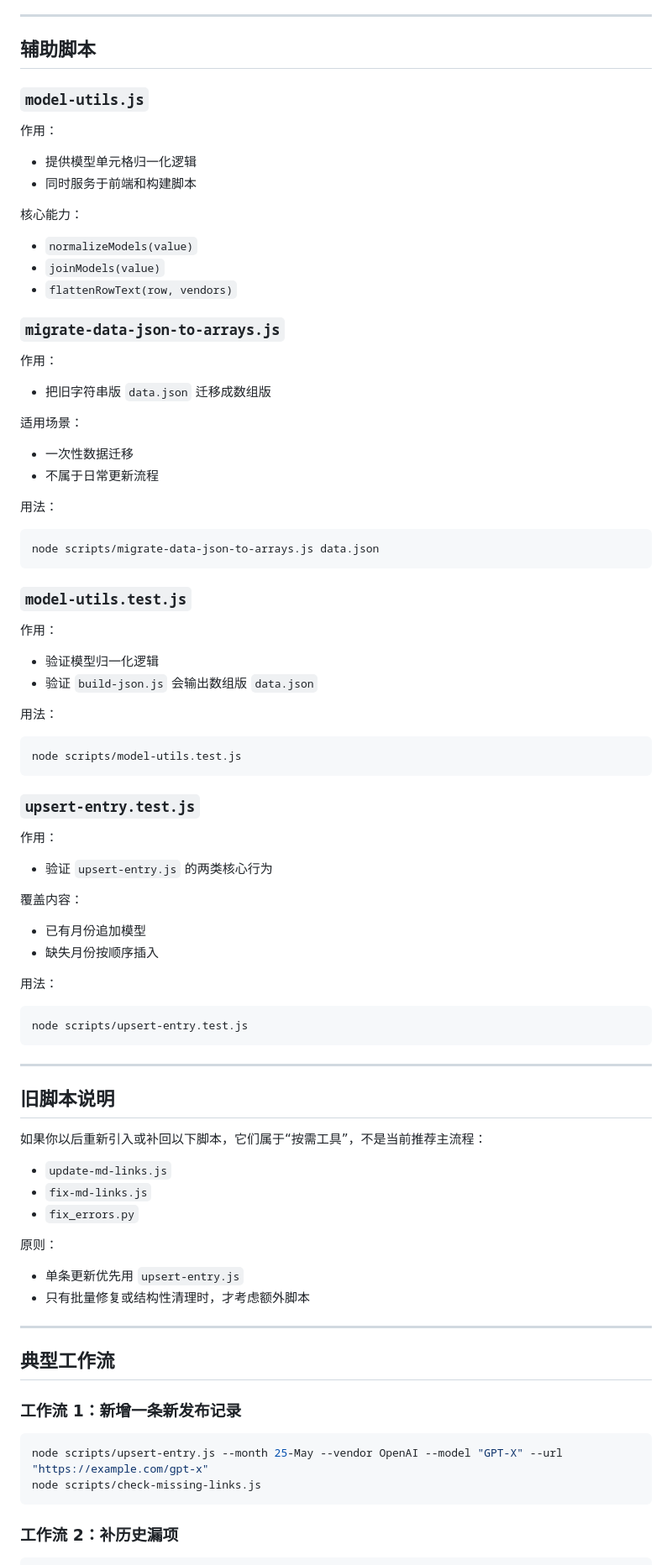
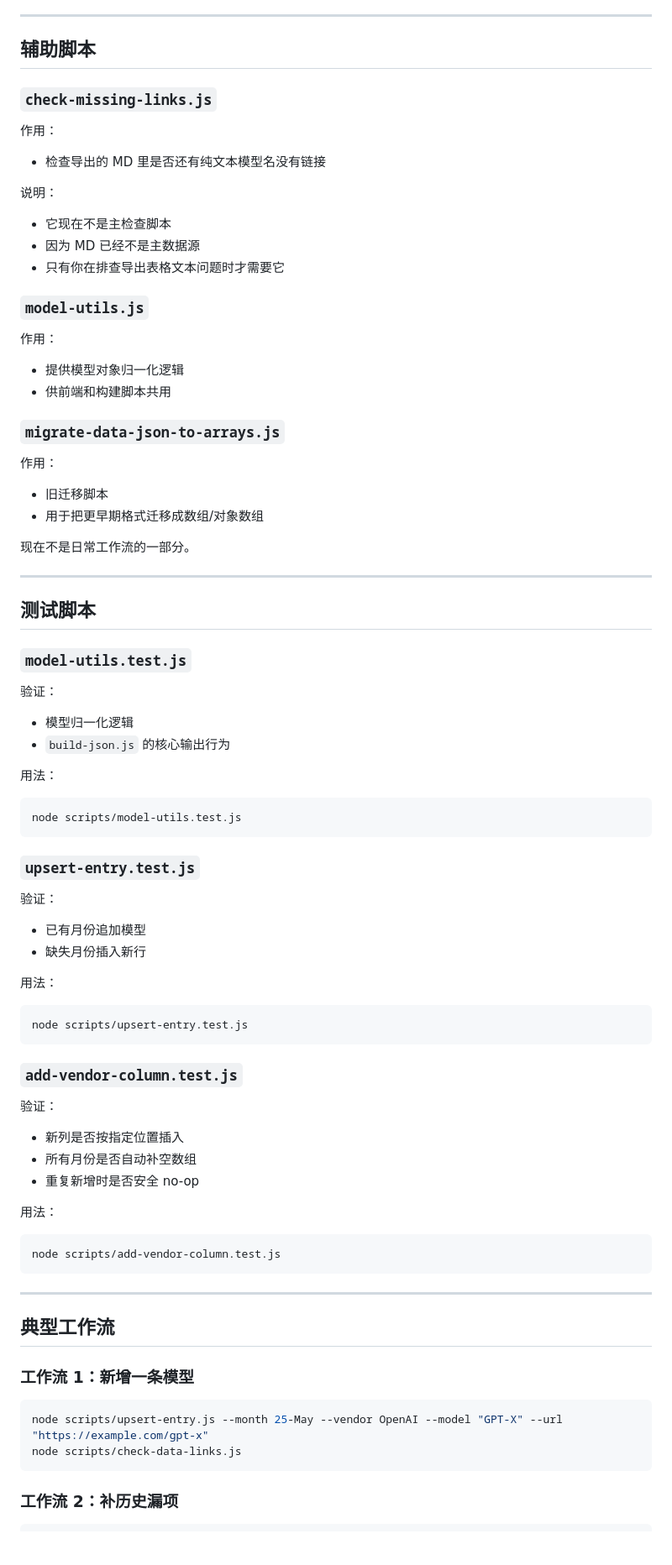
Before and after one commit to Physics-Lee/Monthly_Table_of_LLM_Releasing, a Markdown page: SCRIPTS_README.md, the part around one of its changes. Shown at 84% size. GitHub-like rendering; blank space fills up the shorter version.

````diff
--- a/SCRIPTS_README.md
+++ b/SCRIPTS_README.md
@@ -127,42 +177,44 @@ data.json + links.json -> README.md
 
 ## 辅助脚本
 
+### `check-missing-links.js`
+
+作用：
+
+- 检查导出的 MD 里是否还有纯文本模型名没有链接
+
+说明：
+
+- 它现在不是主检查脚本
+- 因为 MD 已经不是主数据源
+- 只有你在排查导出表格文本问题时才需要它
+
 ### `model-utils.js`
 
 作用：
 
-- 提供模型单元格归一化逻辑
-- 同时服务于前端和构建脚本
-
-核心能力：
-
-- `normalizeModels(value)`
-- `joinModels(value)`
-- `flattenRowText(row, vendors)`
+- 提供模型对象归一化逻辑
+- 供前端和构建脚本共用
 
 ### `migrate-data-json-to-arrays.js`
 
 作用：
 
-- 把旧字符串版 `data.json` 迁移成数组版
+- 旧迁移脚本
+- 用于把更早期格式迁移成数组/对象数组
 
-适用场景：
+现在不是日常工作流的一部分。
 
-- 一次性数据迁移
-- 不属于日常更新流程
+---
 
-用法：
-
-```bash
-node scripts/migrate-data-json-to-arrays.js data.json
-```
+## 测试脚本
 
 ### `model-utils.test.js`
 
-作用：
+验证：
 
-- 验证模型归一化逻辑
-- 验证 `build-json.js` 会输出数组版 `data.json`
+- 模型归一化逻辑
+- `build-json.js` 的核心输出行为
 
 用法：
 
@@ -172,14 +224,10 @@ node scripts/model-utils.test.js
 
 ### `upsert-entry.test.js`
 
-作用：
-
-- 验证 `upsert-entry.js` 的两类核心行为
-
-覆盖内容：
+验证：
 
 - 已有月份追加模型
-- 缺失月份按顺序插入
+- 缺失月份插入新行
 
 用法：
 
@@ -187,30 +235,29 @@ node scripts/model-utils.test.js
 node scripts/upsert-entry.test.js
 ```
 
----
+### `add-vendor-column.test.js`
 
-## 旧脚本说明
+验证：
 
-如果你以后重新引入或补回以下脚本，它们属于“按需工具”，不是当前推荐主流程：
+- 新列是否按指定位置插入
+- 所有月份是否自动补空数组
+- 重复新增时是否安全 no-op
 
-- `update-md-links.js`
-- `fix-md-links.js`
-- `fix_errors.py`
+用法：
 
-原则：
-
-- 单条更新优先用 `upsert-entry.js`
-- 只有批量修复或结构性清理时，才考虑额外脚本
+```bash
+node scripts/add-vendor-column.test.js
+```
 
 ---
 
 ## 典型工作流
 
-### 工作流 1：新增一条新发布记录
+### 工作流 1：新增一条模型
 
 ```bash
 node scripts/upsert-entry.js --month 25-May --vendor OpenAI --model "GPT-X" --url "https://example.com/gpt-x"
-node scripts/check-missing-links.js
+node scripts/check-data-links.js
 ```
 
 ### 工作流 2：补历史漏项
````
Also changed, not shown: other parts of SCRIPTS_README.md (+113 -53 lines), AGENT_UPDATE_GUIDE.md (+112 -94 lines).
